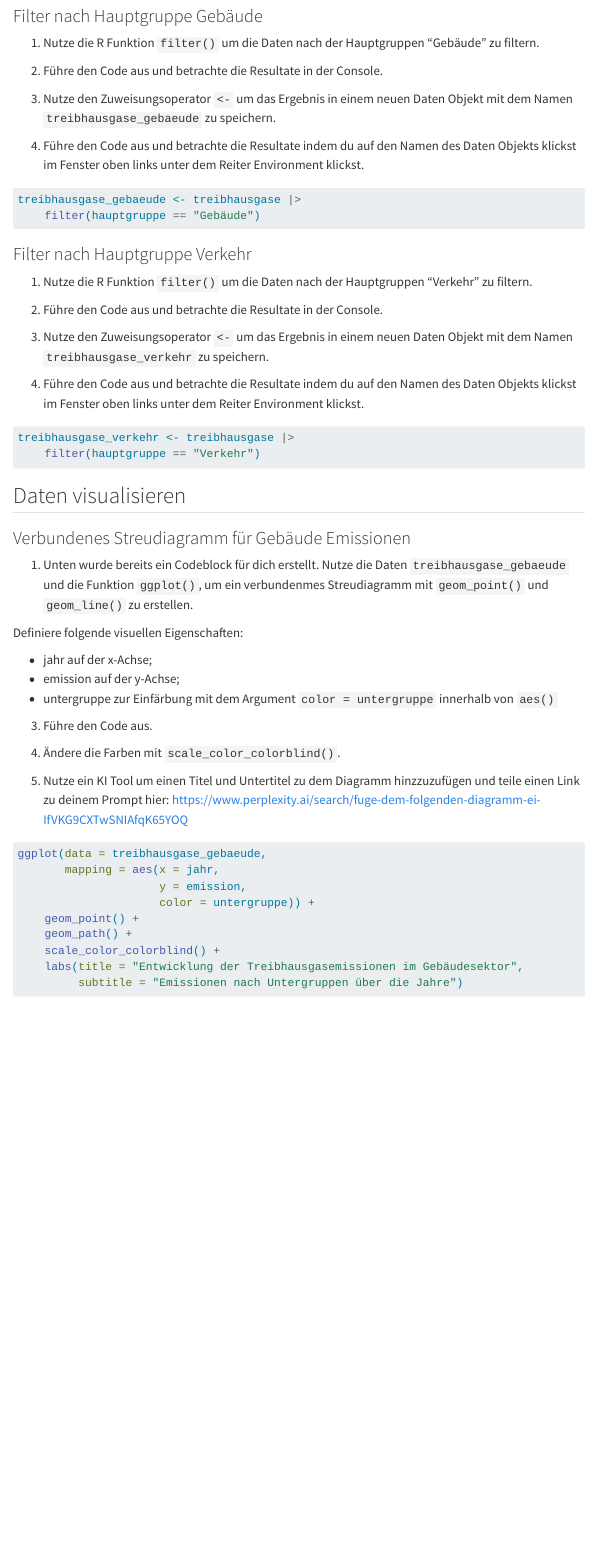
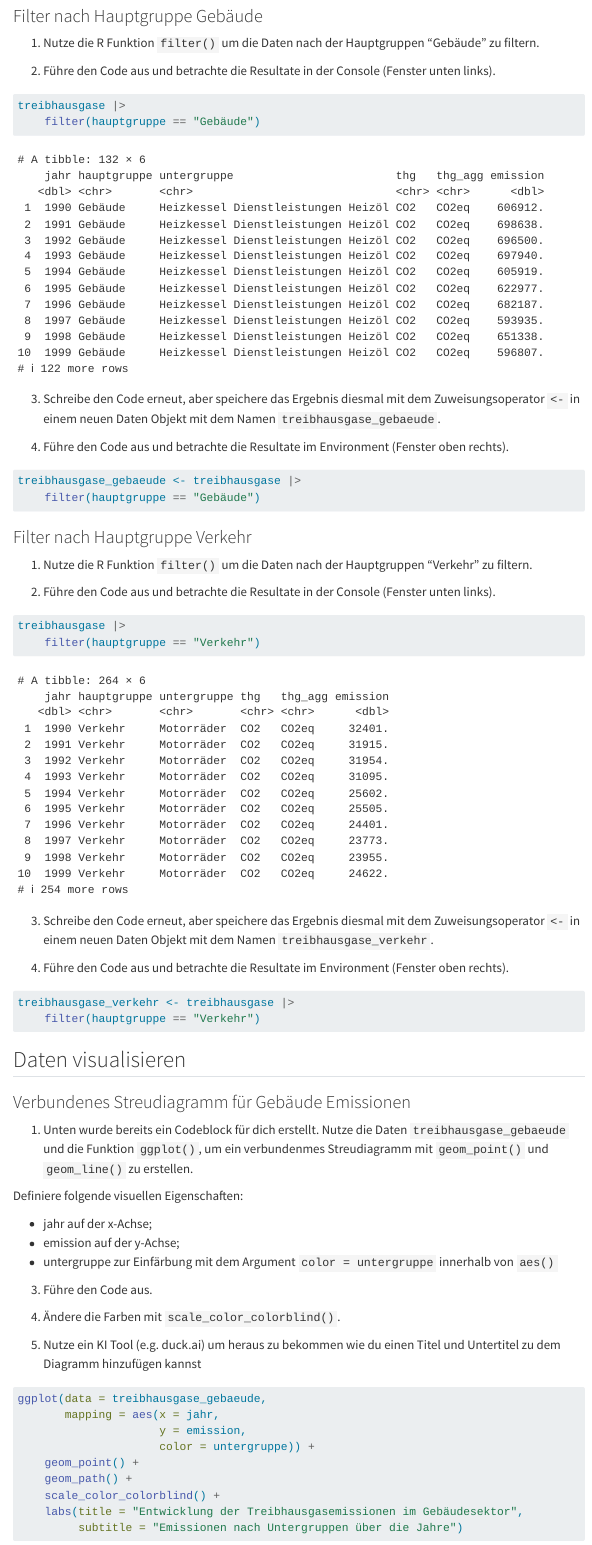
Before and after one commit to rstatszh-dev/md-03-uebungen, a Quarto document (02-dplyr-ihr-komplett.qmd): the page in a window 1100 px wide, from 1150 px down. Rendered offline with R 4.5, knitr and Pandoc in place of Quarto, with nearby package versions; menus at the side of the page are left out.

Commit message:
update exercise

````diff
--- a/02-dplyr-ihr-komplett.qmd
+++ b/02-dplyr-ihr-komplett.qmd
@@ -47,11 +47,16 @@ Für alle Aufgaben in diesen Übungen, arbeite mit dem Daten Objekt `treibhausga
 
 1.  Nutze die R Funktion `filter()` um die Daten nach der Hauptgruppen "Gebäude" zu filtern.
 
-2.  Führe den Code aus und betrachte die Resultate in der Console.
+2.  Führe den Code aus und betrachte die Resultate in der Console (Fenster unten links).
 
-3.  Nutze den Zuweisungsoperator `<-` um das Ergebnis in einem neuen Daten Objekt mit dem Namen `treibhausgase_gebaeude` zu speichern.
+```{r}
+treibhausgase |>
+    filter(hauptgruppe == "Gebäude")
+```
 
-4.  Führe den Code aus und betrachte die Resultate indem du auf den Namen des Daten Objekts klickst im Fenster oben links unter dem Reiter Environment klickst.
+3.  Schreibe den Code erneut, aber speichere das Ergebnis diesmal mit dem Zuweisungsoperator `<-` in einem neuen Daten Objekt mit dem Namen `treibhausgase_gebaeude`.
+
+4.  Führe den Code aus und betrachte die Resultate im Environment (Fenster oben rechts).
 
 ```{r}
 treibhausgase_gebaeude <- treibhausgase |>
@@ -62,11 +67,16 @@ treibhausgase_gebaeude <- treibhausgase |>
 
 1.  Nutze die R Funktion `filter()` um die Daten nach der Hauptgruppen "Verkehr" zu filtern.
 
-2.  Führe den Code aus und betrachte die Resultate in der Console.
+2.  Führe den Code aus und betrachte die Resultate in der Console (Fenster unten links).
 
-3.  Nutze den Zuweisungsoperator `<-` um das Ergebnis in einem neuen Daten Objekt mit dem Namen `treibhausgase_verkehr` zu speichern.
+```{r}
+treibhausgase |>
+    filter(hauptgruppe == "Verkehr")
+```
 
-4.  Führe den Code aus und betrachte die Resultate indem du auf den Namen des Daten Objekts klickst im Fenster oben links unter dem Reiter Environment klickst.
+3.  Schreibe den Code erneut, aber speichere das Ergebnis diesmal mit dem Zuweisungsoperator `<-` in einem neuen Daten Objekt mit dem Namen `treibhausgase_verkehr`.
+
+4.  Führe den Code aus und betrachte die Resultate im Environment (Fenster oben rechts).
 
 ```{r}
 treibhausgase_verkehr <- treibhausgase |>
@@ -89,7 +99,7 @@ Definiere folgende visuellen Eigenschaften:
 
 4.  Ändere die Farben mit `scale_color_colorblind()`.
 
-5.  Nutze ein KI Tool um einen Titel und Untertitel zu dem Diagramm hinzzuzufügen und teile einen Link zu deinem Prompt hier: https://www.perplexity.ai/search/fuge-dem-folgenden-diagramm-ei-IfVKG9CXTwSNIAfqK65YOQ
+5.  Nutze ein KI Tool (e.g. duck.ai) um heraus zu bekommen wie du einen Titel und Untertitel zu dem Diagramm hinzufügen kannst
 
 ```{r}
 
````
Also changed, not shown: 02-dplyr-ihr.qmd (+4 -6 lines), 02-dplyr-ihr-komplett.qmd (2 more changed lines).
